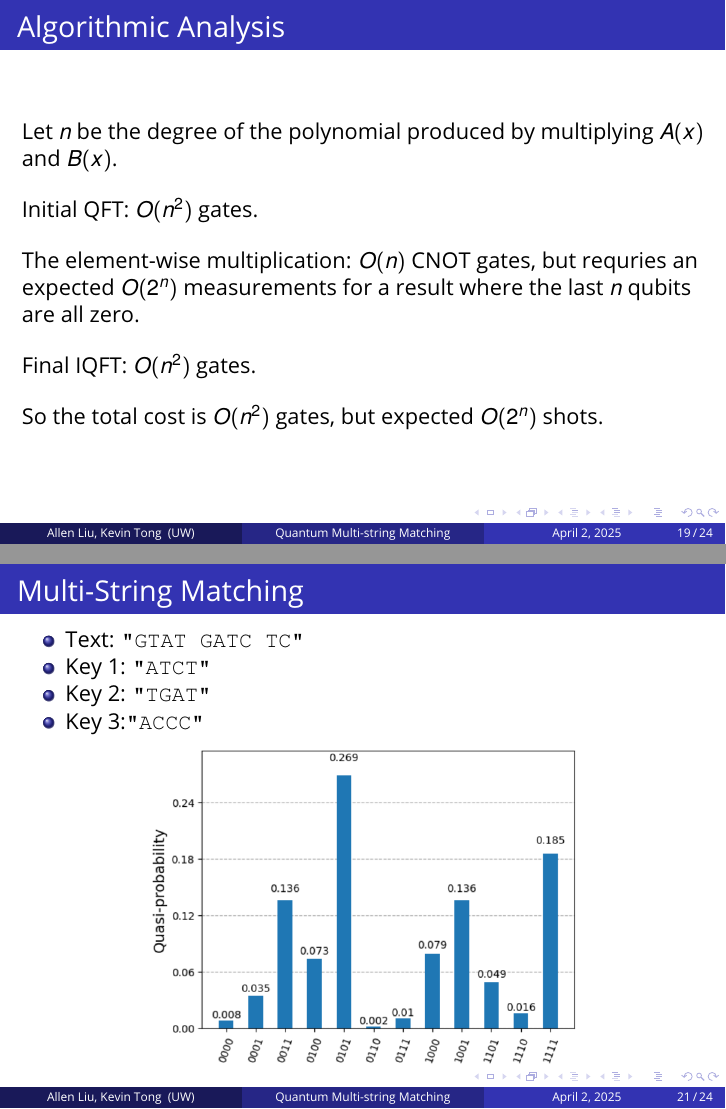
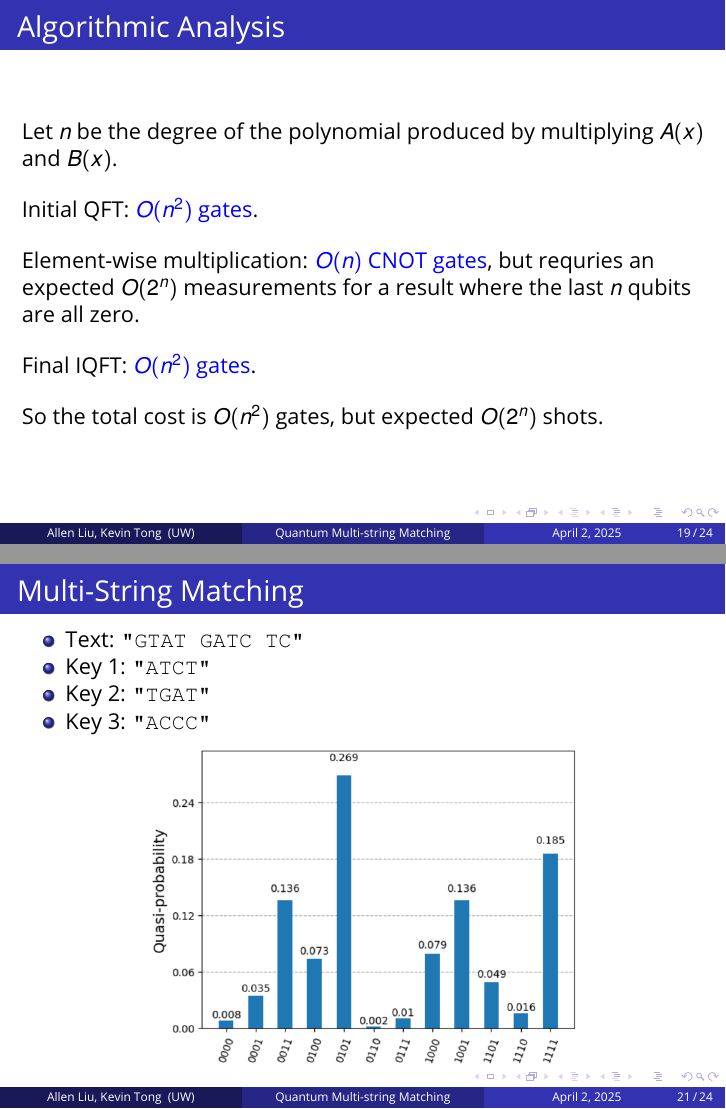
Before and after one commit to KTong821/ece405c-presentation, LaTeX slides (template.tex): pages 19 and 21 of 24, joined at a grey line. Compiled offline with pdfLaTeX.

Commit message:
more format fixes

```diff
--- a/template.tex
+++ b/template.tex
@@ -560,15 +560,15 @@
     Let $n$ be the degree of the polynomial produced by multiplying $A(x)$ and $B(x)$.
 
     \bigskip
-    Initial QFT: $O(n^2)$ gates.
+    Initial QFT: \textcolor{blue}{$O(n^2)$ gates}.
 
     \bigskip
-    The element-wise multiplication: $O(n)$ CNOT gates,
+    Element-wise multiplication: \textcolor{blue}{$O(n)$ CNOT gates},
     but requries an expected $O(2^n)$ measurements for a result where
     the last $n$ qubits are all zero.
 
     \bigskip
-    Final IQFT: $O(n^2)$ gates.
+    Final IQFT: \textcolor{blue}{$O(n^2)$ gates}.
 
     \bigskip
     So the total cost is $O(n^2)$ gates, but expected $O(2^n)$ shots.
```
Also changed, not shown: template.pdf, template.tex (2 more changed lines).
